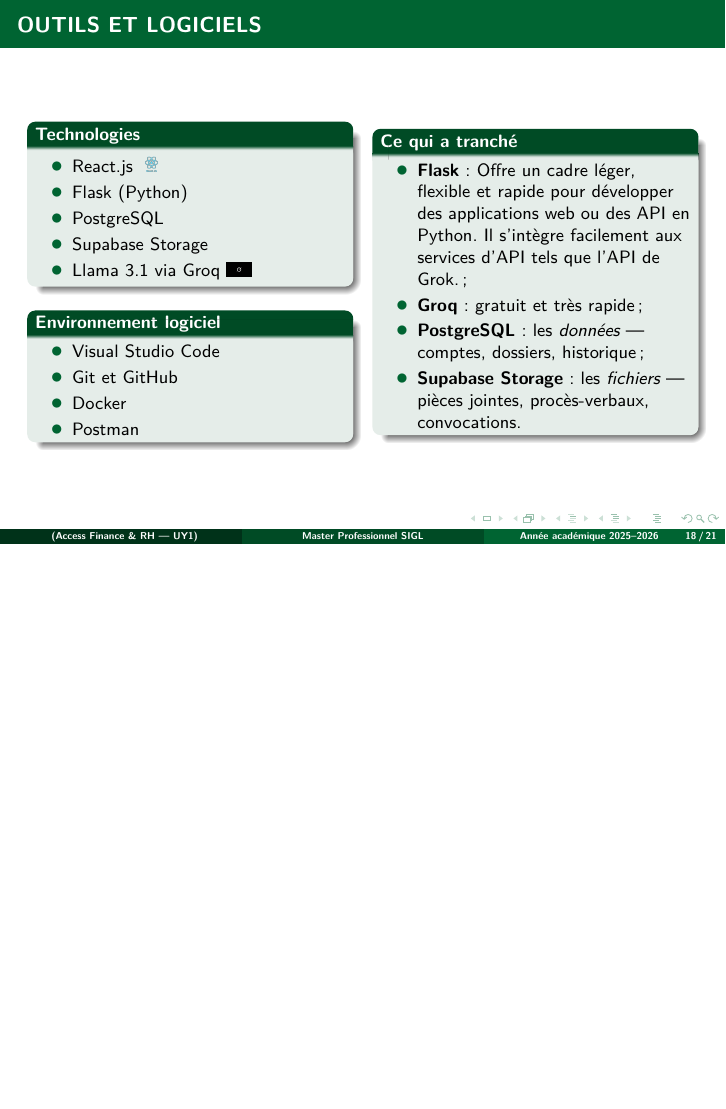
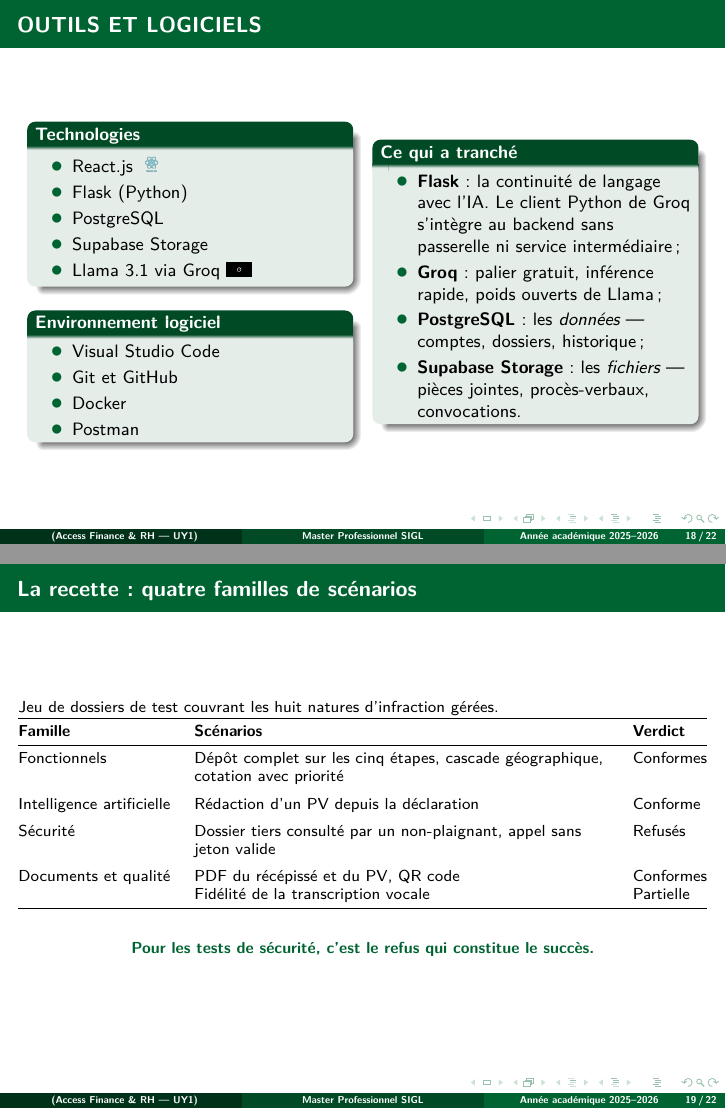
Before and after one commit to NodemBorel/memoire-m2, LaTeX slides (diapositive/soutenance.tex): page 18 of 21 before the commit and pages 18 and 19 of 22 after it, the two joined at a grey line, the shorter picture padded with empty space. Compiled offline with pdfLaTeX.

Commit message:
Diapositive alignee sur le memoire
Tout ce qu'affiche la presentation provient desormais du memoire.
Six ecarts corriges :

- « API de Grok » corrige en Groq : le memoire met explicitement
  en garde contre cette confusion avec le modele de xAI.
- Justification de Flask : la raison generique (« cadre leger,
  flexible ») remplacee par le critere decisif du memoire, la
  continuite de langage avec l'IA.
- « Le dispositif francais comme piste d'evolution » supprime :
  absent du memoire. Remplace par ses deux enseignements reels.
- « Template institutionnel » retire du PV genere : le memoire ne
  l'associe qu'a la procedure manuscrite.
- Synthese des difficultes retablie en entier : qualite ET valeur
  juridique de la declaration, plutot que lenteur du circuit.
- Conclusion : l'absence de test de charge retablie parmi les
  limites assumees.

Ajout d'une slide sur la recette, absente alors que le memoire
detaille ses quatre familles de scenarios.

Presentation : 22 pages.

Co-Authored-By: Claude Opus 5 (1M context) <noreply@anthropic.com>

```diff
--- a/diapositive/soutenance.tex
+++ b/diapositive/soutenance.tex
@@ -374,8 +374,8 @@
     \begin{column}{0.45\textwidth}
         \begin{block}{Ce qui a tranché}
             \begin{itemize}
-                \item \textbf{Flask} :  Offre un cadre léger, flexible et rapide pour développer des applications web ou des API en Python. Il s'intègre facilement aux services d'API tels que l'API de Grok.;
-                \item \textbf{Groq} : gratuit et très rapide;
+                \item \textbf{Flask} : la continuité de langage avec l'IA. Le client Python de Groq s'intègre au backend sans passerelle ni service intermédiaire;
+                \item \textbf{Groq} : palier gratuit, inférence rapide, poids ouverts de Llama;
                 \item \textbf{PostgreSQL} : les \emph{données} --- comptes, dossiers, historique;
                 \item \textbf{Supabase Storage} : les \emph{fichiers} --- pièces jointes, procès-verbaux, convocations.
             \end{itemize}
@@ -387,6 +387,26 @@
 %####################################################
 
 \section{RESULTATS}
+
+\begin{frame}{La recette : quatre familles de scénarios}
+\small Jeu de dossiers de test couvrant les huit natures d'infraction gérées.
+\vspace{4pt}
+\begin{tabularx}{\textwidth}{@{}l>{\raggedright\arraybackslash}X>{\raggedright\arraybackslash}l@{}}
+  \toprule
+  \textbf{Famille} & \textbf{Scénarios} & \textbf{Verdict} \\
+  \midrule
+  Fonctionnels & Dépôt complet sur les cinq étapes, cascade géographique, cotation avec priorité & Conformes \\
+  \addlinespace
+  Intelligence artificielle & Rédaction d'un PV depuis la déclaration & Conforme \\
+  \addlinespace
+  Sécurité & Dossier tiers consulté par un non-plaignant, appel sans jeton valide & Refusés \\
+  \addlinespace
+  Documents et qualité & PDF du récépissé et du PV, QR code & Conformes \\
+  & Fidélité de la transcription vocale & Partielle \\
+  \bottomrule
+\end{tabularx}
+\aretenir{Pour les tests de sécurité, c'est le refus qui constitue le succès.}
+\end{frame}
 
 \begin{frame}[c]{Démonstration}
 \begin{figure}[htp]
```
Also changed, not shown: diapositive/soutenance.pdf, diapositive/soutenance.tex (9 more changed lines), 5 other files.
